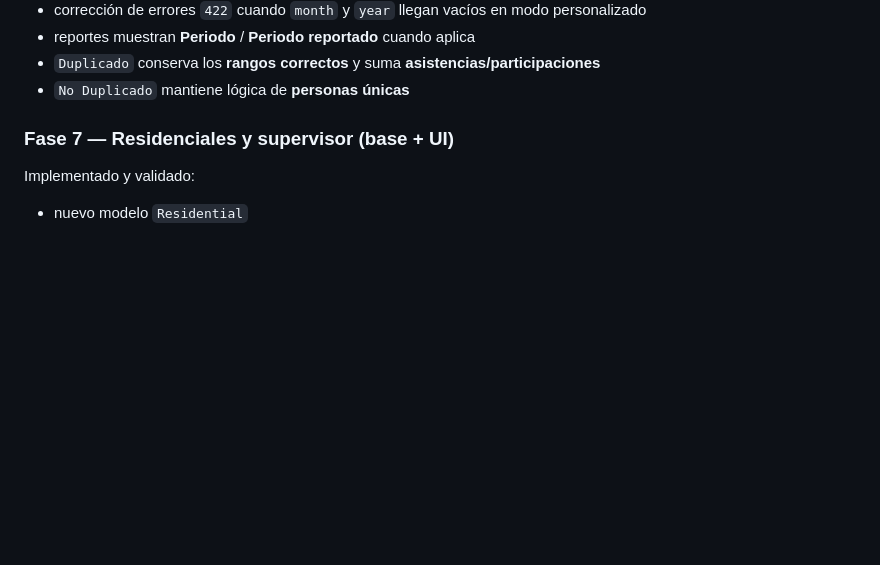
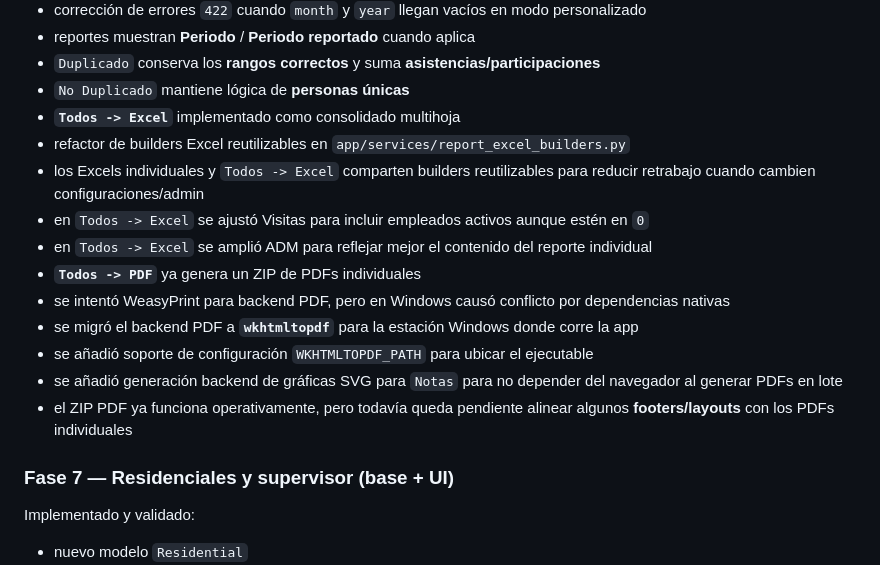
Before and after one commit to dyno-lab/intranet-app, a Markdown page: IMPLEMENTATION_STATUS.md, the part around the change. Drawn GitHub-style; blank space fills up the shorter version.

Commit message:
Actualizar estado de implementacion de reportes

```diff
--- a/IMPLEMENTATION_STATUS.md
+++ b/IMPLEMENTATION_STATUS.md
@@ -93,6 +93,17 @@ Implementado y validado:
 - reportes muestran **Periodo** / **Periodo reportado** cuando aplica
 - `Duplicado` conserva los **rangos correctos** y suma **asistencias/participaciones**
 - `No Duplicado` mantiene lógica de **personas únicas**
+- **`Todos -> Excel`** implementado como consolidado multihoja
+- refactor de builders Excel reutilizables en `app/services/report_excel_builders.py`
+- los Excels individuales y `Todos -> Excel` comparten builders reutilizables para reducir retrabajo cuando cambien configuraciones/admin
+- en `Todos -> Excel` se ajustó Visitas para incluir empleados activos aunque estén en `0`
+- en `Todos -> Excel` se amplió ADM para reflejar mejor el contenido del reporte individual
+- **`Todos -> PDF`** ya genera un ZIP de PDFs individuales
+- se intentó WeasyPrint para backend PDF, pero en Windows causó conflicto por dependencias nativas
+- se migró el backend PDF a **`wkhtmltopdf`** para la estación Windows donde corre la app
+- se añadió soporte de configuración `WKHTMLTOPDF_PATH` para ubicar el ejecutable
+- se añadió generación backend de gráficas SVG para `Notas` para no depender del navegador al generar PDFs en lote
+- el ZIP PDF ya funciona operativamente, pero todavía queda pendiente alinear algunos **footers/layouts** con los PDFs individuales
 
 ### Fase 7 — Residenciales y supervisor (base + UI)
 Implementado y validado:
```
